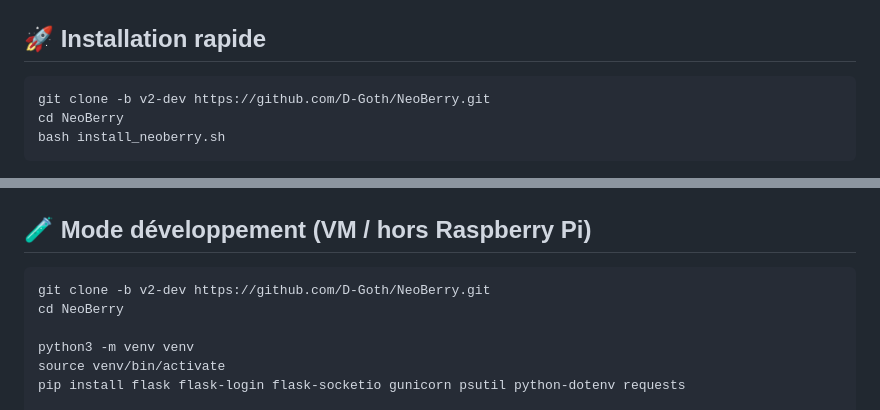
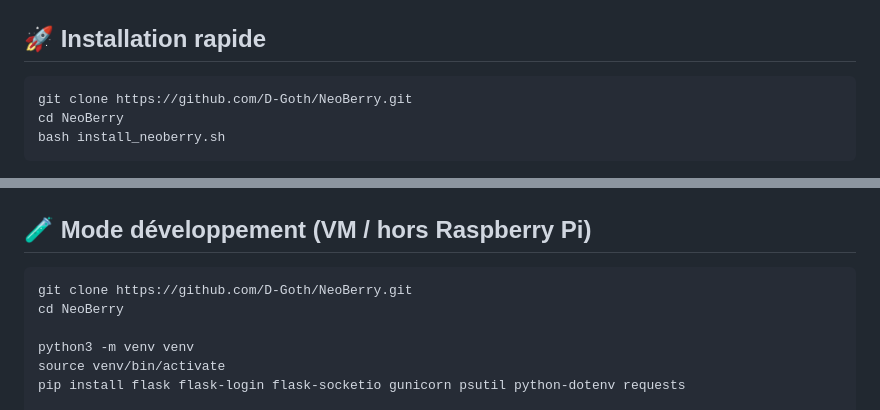
Before and after one commit to D-Goth/NeoBerry, a Markdown page: README.md, 2 parts joined by grey strips. Drawn GitHub-style.

Commit message:
Add files via upload
Signed-off-by: D-Goth <34000182+D-Goth@users.noreply.github.com>

````diff
--- a/README.md
+++ b/README.md
@@ -16,7 +16,7 @@
 ## 🚀 Installation rapide
 
 ```bash
-git clone -b v2-dev https://github.com/D-Goth/NeoBerry.git
+git clone https://github.com/D-Goth/NeoBerry.git
 cd NeoBerry
 bash install_neoberry.sh
 ```
@@ -38,7 +38,7 @@ Connexion avec votre **compte Linux** (authentification PAM).
 ## 🧪 Mode développement (VM / hors Raspberry Pi)
 
 ```bash
-git clone -b v2-dev https://github.com/D-Goth/NeoBerry.git
+git clone https://github.com/D-Goth/NeoBerry.git
 cd NeoBerry
 
 python3 -m venv venv
````
